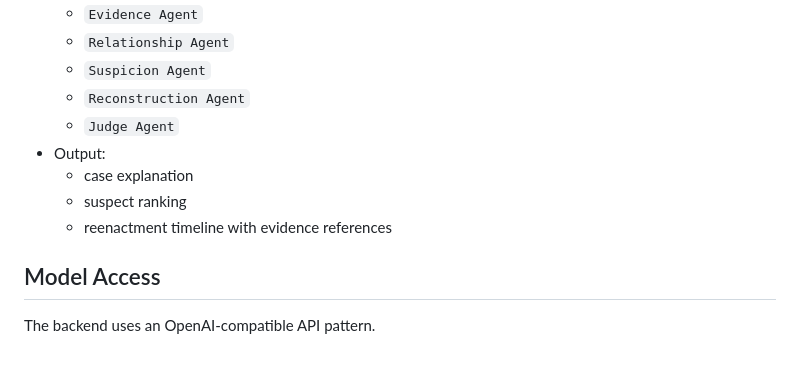
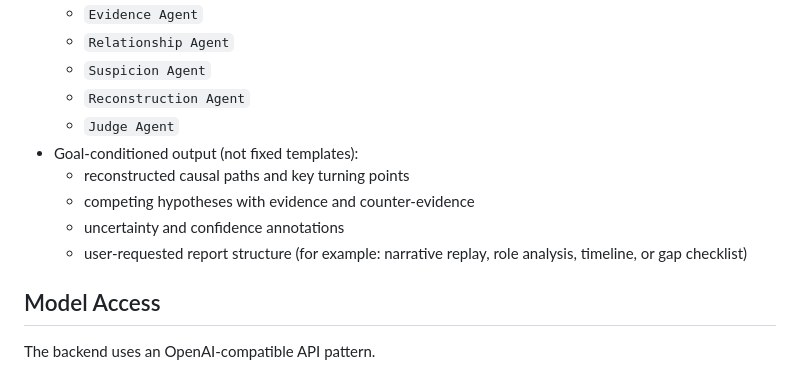
Before and after one commit to BUPTFERRMAN/Salmon, a Markdown page: README.md, the part around the change. Rendered like a GitHub page.

Commit message:
Generalize Current Capabilities output description

```diff
--- a/README.md
+++ b/README.md
@@ -54,10 +54,11 @@ The end goal is replayability: reconstructing how a situation evolved from early
   - `Suspicion Agent`
   - `Reconstruction Agent`
   - `Judge Agent`
-- Output:
-  - case explanation
-  - suspect ranking
-  - reenactment timeline with evidence references
+- Goal-conditioned output (not fixed templates):
+  - reconstructed causal paths and key turning points
+  - competing hypotheses with evidence and counter-evidence
+  - uncertainty and confidence annotations
+  - user-requested report structure (for example: narrative replay, role analysis, timeline, or gap checklist)
 
 ## Model Access
 
```
